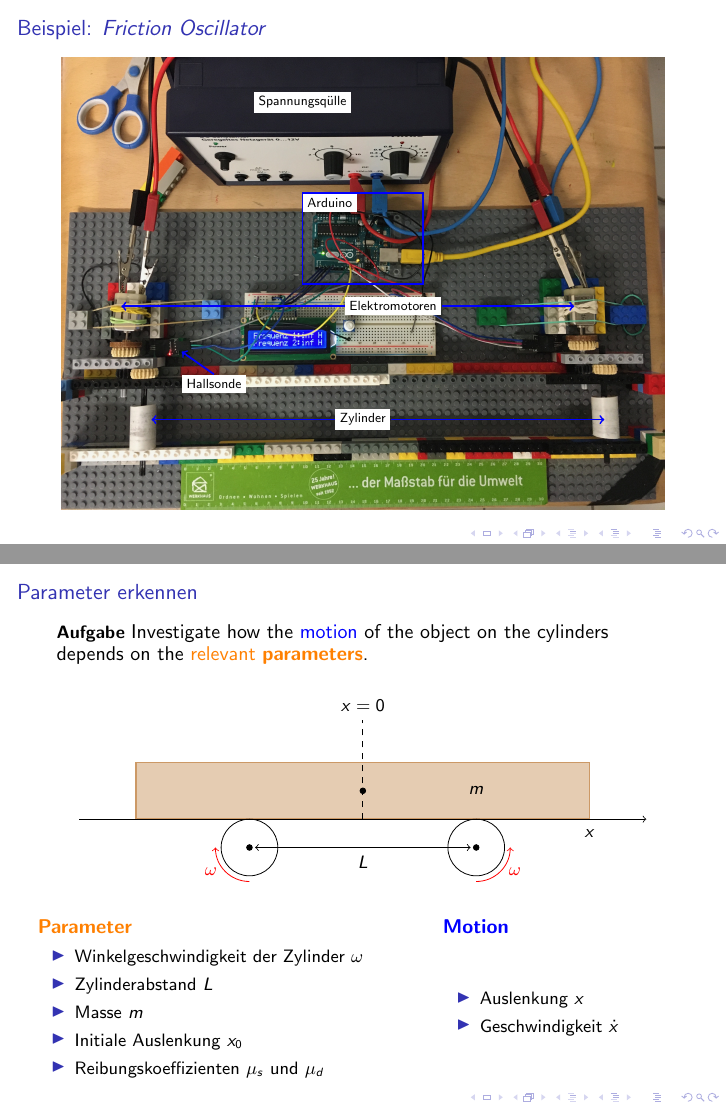
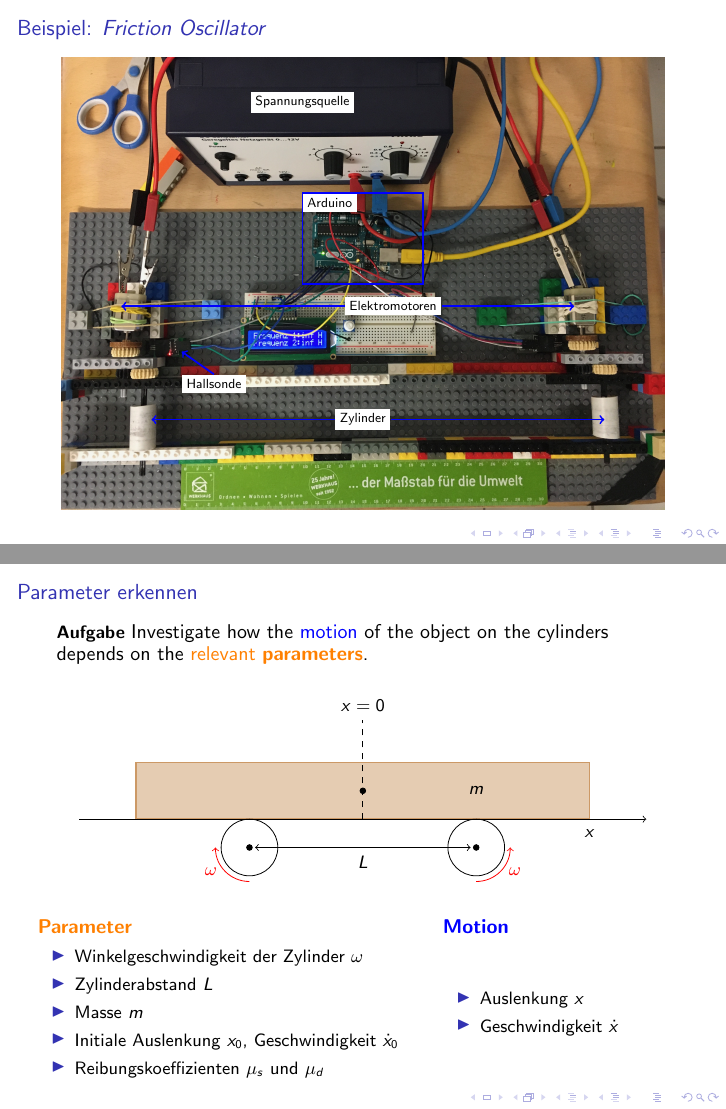
Before and after one commit to hakrac/gypt-intro, LaTeX slides (main.tex): pages 18 and 19 of 44, joined at a grey line. Compiled offline with pdfLaTeX.

Commit message:
Improve presentation

```diff
--- a/main.tex
+++ b/main.tex
@@ -234,7 +234,7 @@ Unter relevanten Parametern verstehen wir ...
         \node[black, fill=white] (cy) at (5, 2) {Zylinder};
         \node[black, fill=white] (el) at (5.5, 4.5) {Elektromotoren};
         \node[black, fill=white, below right] (hs) at (2, 3) {Hallsonde};
-        \node[black, fill=white] at (4, 9) {Spannungsqülle};
+        \node[black, fill=white] at (4, 9) {Spannungsquelle};
 
         \node[below right,black,fill=white] at (4, 7) { Arduino};
         \draw[very thick, blue] (4, 5) rectangle (6, 7);
@@ -282,7 +282,7 @@ Unter relevanten Parametern verstehen wir ...
 \item Winkelgeschwindigkeit der Zylinder $\omega$
 \item Zylinderabstand $L$
 \item Masse $m$
-\item Initiale Auslenkung $x_0$
+\item Initiale Auslenkung $x_0$, Geschwindigkeit $\dot{x}_0$
 \item Reibungskoeffizienten $\mu_s$ und $\mu_d$
 \end{itemize}
 \column{0.4\textwidth}
```
Also changed, not shown: main.tex (4 more changed lines), 2 other files.
